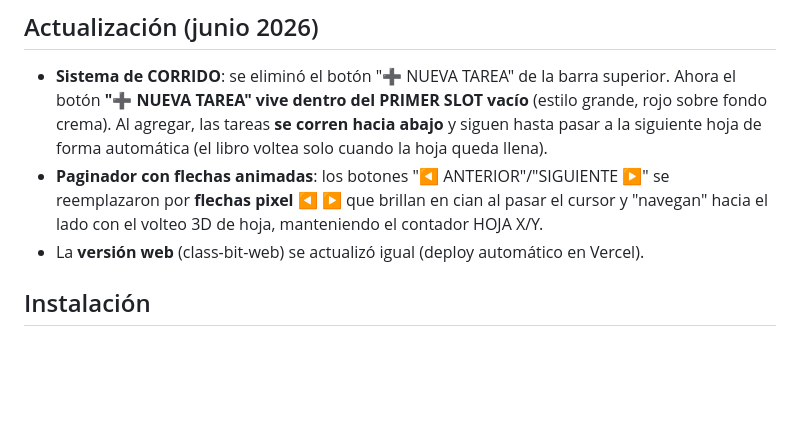
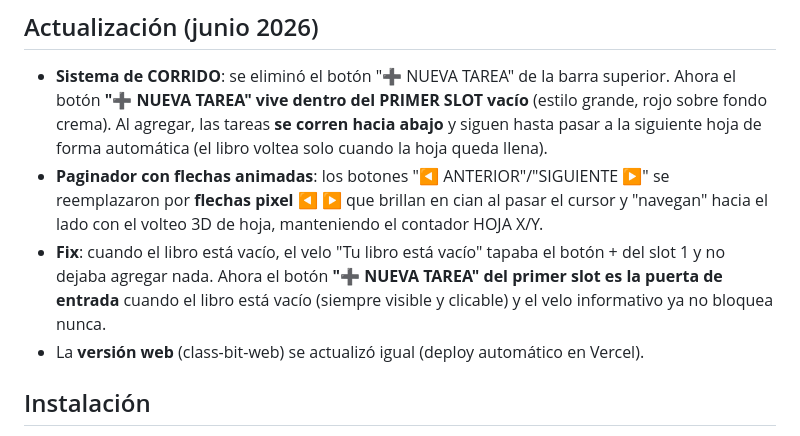
Before and after one commit to sarmientordev/Class-BIT, a Markdown page: release-notes.md, the part around the change. GitHub-like rendering; blank space fills up the shorter version.

Commit message:
Notas v1.5.0: fix libro vacio (boton slot 1 como CTA)

```diff
--- a/release-notes.md
+++ b/release-notes.md
@@ -14,6 +14,7 @@
 
 - **Sistema de CORRIDO**: se eliminó el botón "➕ NUEVA TAREA" de la barra superior. Ahora el botón **"➕ NUEVA TAREA" vive dentro del PRIMER SLOT vacío** (estilo grande, rojo sobre fondo crema). Al agregar, las tareas **se corren hacia abajo** y siguen hasta pasar a la siguiente hoja de forma automática (el libro voltea solo cuando la hoja queda llena).
 - **Paginador con flechas animadas**: los botones "◀ ANTERIOR"/"SIGUIENTE ▶" se reemplazaron por **flechas pixel ◀ ▶** que brillan en cian al pasar el cursor y "navegan" hacia el lado con el volteo 3D de hoja, manteniendo el contador HOJA X/Y.
+- **Fix**: cuando el libro está vacío, el velo "Tu libro está vacío" tapaba el botón + del slot 1 y no dejaba agregar nada. Ahora el botón **"➕ NUEVA TAREA" del primer slot es la puerta de entrada** cuando el libro está vacío (siempre visible y clicable) y el velo informativo ya no bloquea nunca.
 - La **versión web** (class-bit-web) se actualizó igual (deploy automático en Vercel).
 
 ## Instalación
```
